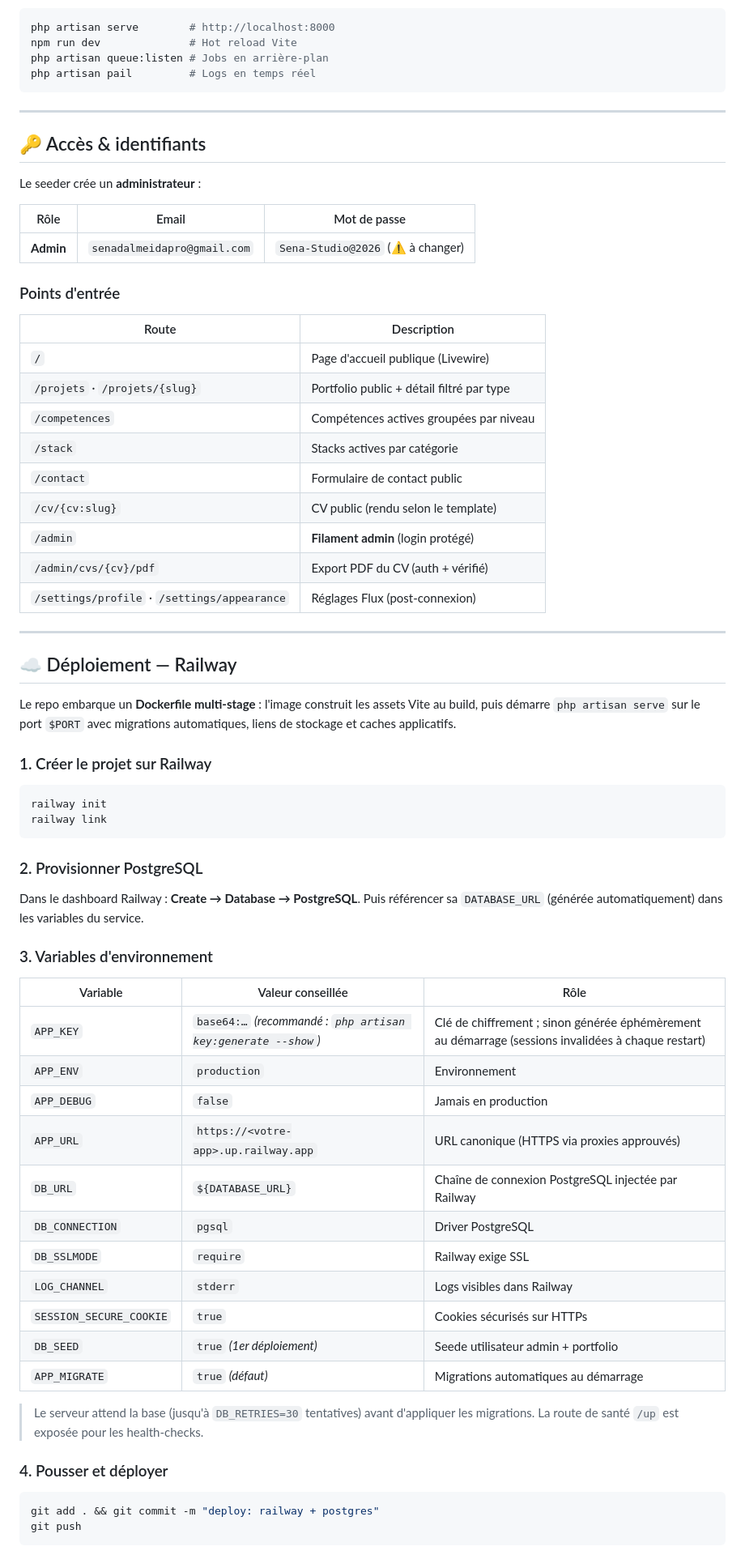
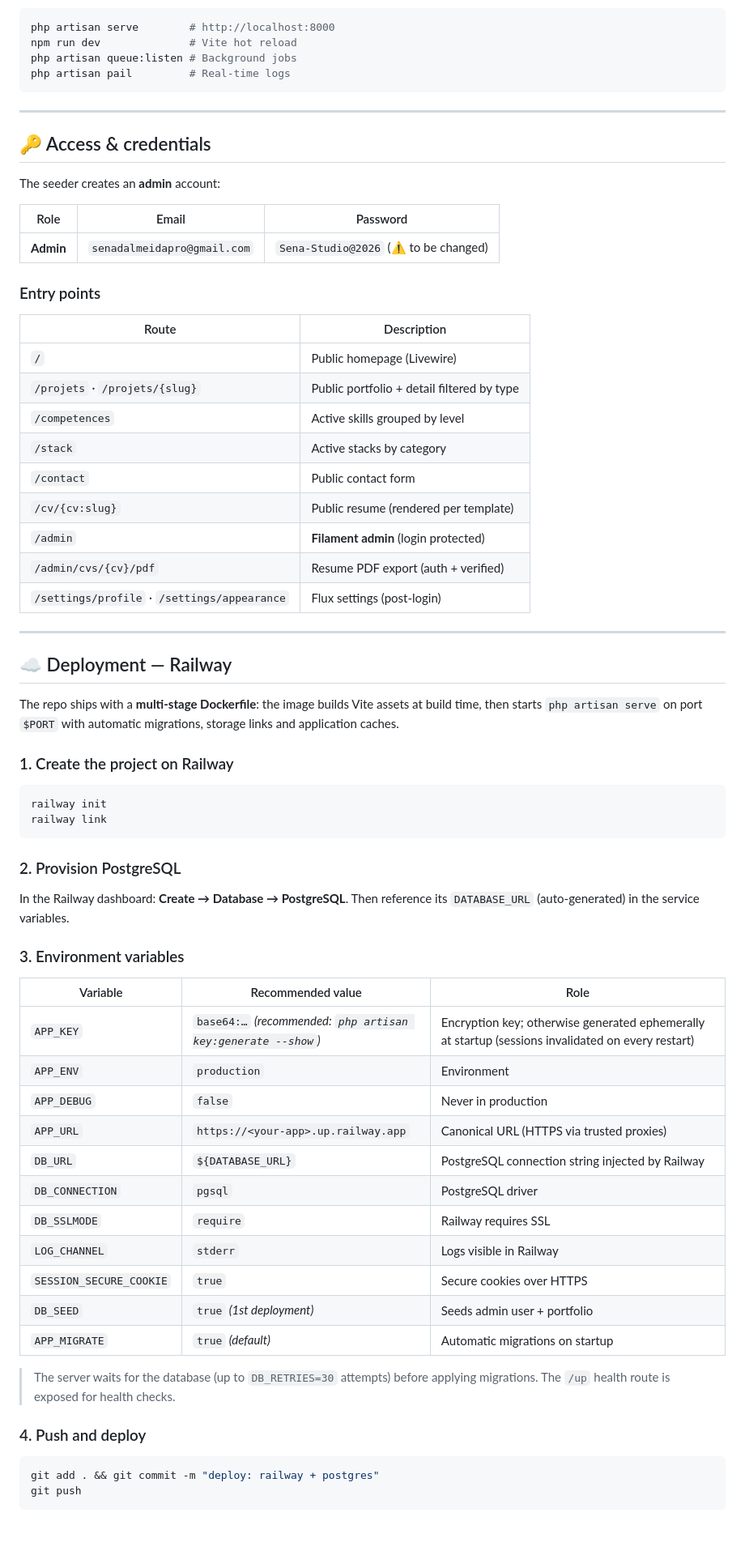
Before and after one commit to senadalmeidapro/sena-studio, a Markdown page: README.md, the part around one of its changes. Shown at 81% size. Rendered like a GitHub page; blank space fills up the shorter version.

````diff
--- a/README.md
+++ b/README.md
@@ -258,75 +258,75 @@ Ou individuellement :
 
 ```bash
 php artisan serve        # http://localhost:8000
-npm run dev              # Hot reload Vite
-php artisan queue:listen # Jobs en arrière-plan
-php artisan pail         # Logs en temps réel
+npm run dev              # Vite hot reload
+php artisan queue:listen # Background jobs
+php artisan pail         # Real-time logs
 ```
 
 ---
 
-## 🔑 Accès & identifiants
+## 🔑 Access & credentials
 
-Le seeder crée un **administrateur** :
+The seeder creates an **admin** account:
 
-| Rôle | Email | Mot de passe |
+| Role | Email | Password |
 |---|---|---|
-| **Admin** | `senadalmeidapro@gmail.com` | `Sena-Studio@2026` (⚠️ à changer) |
+| **Admin** | `senadalmeidapro@gmail.com` | `Sena-Studio@2026` (⚠️ to be changed) |
 
-### Points d'entrée
+### Entry points
 
 | Route | Description |
 |---|---|
-| `/` | Page d'accueil publique (Livewire) |
-| `/projets` · `/projets/{slug}` | Portfolio public + détail filtré par type |
-| `/competences` | Compétences actives groupées par niveau |
-| `/stack` | Stacks actives par catégorie |
-| `/contact` | Formulaire de contact public |
-| `/cv/{cv:slug}` | CV public (rendu selon le template) |
-| `/admin` | **Filament admin** (login protégé) |
-| `/admin/cvs/{cv}/pdf` | Export PDF du CV (auth + vérifié) |
-| `/settings/profile` · `/settings/appearance` | Réglages Flux (post-connexion) |
+| `/` | Public homepage (Livewire) |
+| `/projets` · `/projets/{slug}` | Public portfolio + detail filtered by type |
+| `/competences` | Active skills grouped by level |
+| `/stack` | Active stacks by category |
+| `/contact` | Public contact form |
+| `/cv/{cv:slug}` | Public resume (rendered per template) |
+| `/admin` | **Filament admin** (login protected) |
+| `/admin/cvs/{cv}/pdf` | Resume PDF export (auth + verified) |
+| `/settings/profile` · `/settings/appearance` | Flux settings (post-login) |
 
 ---
 
-## ☁️ Déploiement — Railway
+## ☁️ Deployment — Railway
 
-Le repo embarque un **Dockerfile multi-stage** : l'image construit les assets Vite au build,
-puis démarre `php artisan serve` sur le port `$PORT` avec migrations automatiques,
-liens de stockage et caches applicatifs.
+The repo ships with a **multi-stage Dockerfile**: the image builds Vite assets at build time,
+then starts `php artisan serve` on port `$PORT` with automatic migrations,
+storage links and application caches.
 
-### 1. Créer le projet sur Railway
+### 1. Create the project on Railway
 
 ```bash
 railway init
 railway link
 ```
 
-### 2. Provisionner PostgreSQL
+### 2. Provision PostgreSQL
 
-Dans le dashboard Railway : **Create → Database → PostgreSQL**. Puis référencer sa
-`DATABASE_URL` (générée automatiquement) dans les variables du service.
+In the Railway dashboard: **Create → Database → PostgreSQL**. Then reference its
+`DATABASE_URL` (auto-generated) in the service variables.
 
-### 3. Variables d'environnement
+### 3. Environment variables
 
-| Variable | Valeur conseillée | Rôle |
+| Variable | Recommended value | Role |
 |---|---|---|
-| `APP_KEY` | `base64:…` *(recommandé : `php artisan key:generate --show`)* | Clé de chiffrement ; sinon générée éphémèrement au démarrage (sessions invalidées à chaque restart) |
-| `APP_ENV` | `production` | Environnement |
-| `APP_DEBUG` | `false` | Jamais en production |
-| `APP_URL` | `https://<votre-app>.up.railway.app` | URL canonique (HTTPS via proxies approuvés) |
-| `DB_URL` | `${DATABASE_URL}` | Chaîne de connexion PostgreSQL injectée par Railway |
-| `DB_CONNECTION` | `pgsql` | Driver PostgreSQL |
-| `DB_SSLMODE` | `require` | Railway exige SSL |
-| `LOG_CHANNEL` | `stderr` | Logs visibles dans Railway |
-| `SESSION_SECURE_COOKIE` | `true` | Cookies sécurisés sur HTTPs |
-| `DB_SEED` | `true` *(1er déploiement)* | Seede utilisateur admin + portfolio |
-| `APP_MIGRATE` | `true` *(défaut)* | Migrations automatiques au démarrage |
+| `APP_KEY` | `base64:…` *(recommended: `php artisan key:generate --show`)* | Encryption key; otherwise generated ephemerally at startup (sessions invalidated on every restart) |
+| `APP_ENV` | `production` | Environment |
+| `APP_DEBUG` | `false` | Never in production |
+| `APP_URL` | `https://<your-app>.up.railway.app` | Canonical URL (HTTPS via trusted proxies) |
+| `DB_URL` | `${DATABASE_URL}` | PostgreSQL connection string injected by Railway |
+| `DB_CONNECTION` | `pgsql` | PostgreSQL driver |
+| `DB_SSLMODE` | `require` | Railway requires SSL |
+| `LOG_CHANNEL` | `stderr` | Logs visible in Railway |
+| `SESSION_SECURE_COOKIE` | `true` | Secure cookies over HTTPS |
+| `DB_SEED` | `true` *(1st deployment)* | Seeds admin user + portfolio |
+| `APP_MIGRATE` | `true` *(default)* | Automatic migrations on startup |
 
-> Le serveur attend la base (jusqu'à `DB_RETRIES=30` tentatives) avant d'appliquer les migrations.
-> La route de santé `/up` est exposée pour les health-checks.
+> The server waits for the database (up to `DB_RETRIES=30` attempts) before applying migrations.
+> The `/up` health route is exposed for health checks.
 
-### 4. Pousser et déployer
+### 4. Push and deploy
 
 ```bash
 git add . && git commit -m "deploy: railway + postgres"
````
Also changed, not shown: other parts of README.md (+136 -136 lines).
